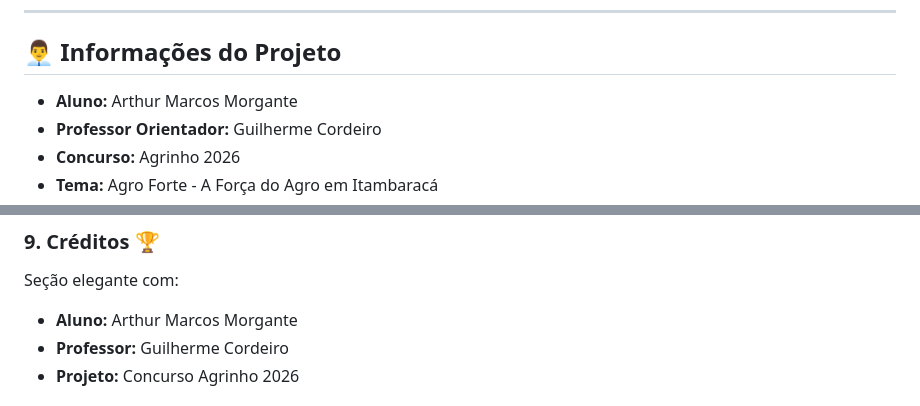
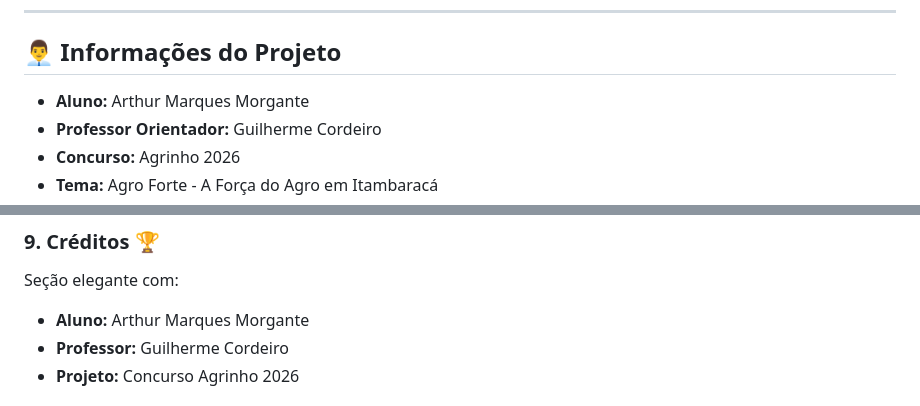
Before and after one commit to arthurmorgante-debug/agrinho-agro-forte-2026, a Markdown page: README.md, 2 parts joined by grey strips. Rendered like a GitHub page.

Commit message:
Atualizar nome de Arthur Marcos para Arthur Marques Morgante no README.md

```diff
--- a/README.md
+++ b/README.md
@@ -10,7 +10,7 @@ O projeto foi desenvolvido utilizando **HTML5, CSS3 e JavaScript puro**, sem dep
 
 ## 👨‍💼 Informações do Projeto
 
-- **Aluno:** Arthur Marcos Morgante
+- **Aluno:** Arthur Marques Morgante
 - **Professor Orientador:** Guilherme Cordeiro
 - **Concurso:** Agrinho 2026
 - **Tema:** Agro Forte - A Força do Agro em Itambaracá
@@ -154,7 +154,7 @@ Características:
 
 ### 9. **Créditos** 🏆
 Seção elegante com:
-- **Aluno:** Arthur Marcos Morgante
+- **Aluno:** Arthur Marques Morgante
 - **Professor:** Guilherme Cordeiro
 - **Projeto:** Concurso Agrinho 2026
 
```
